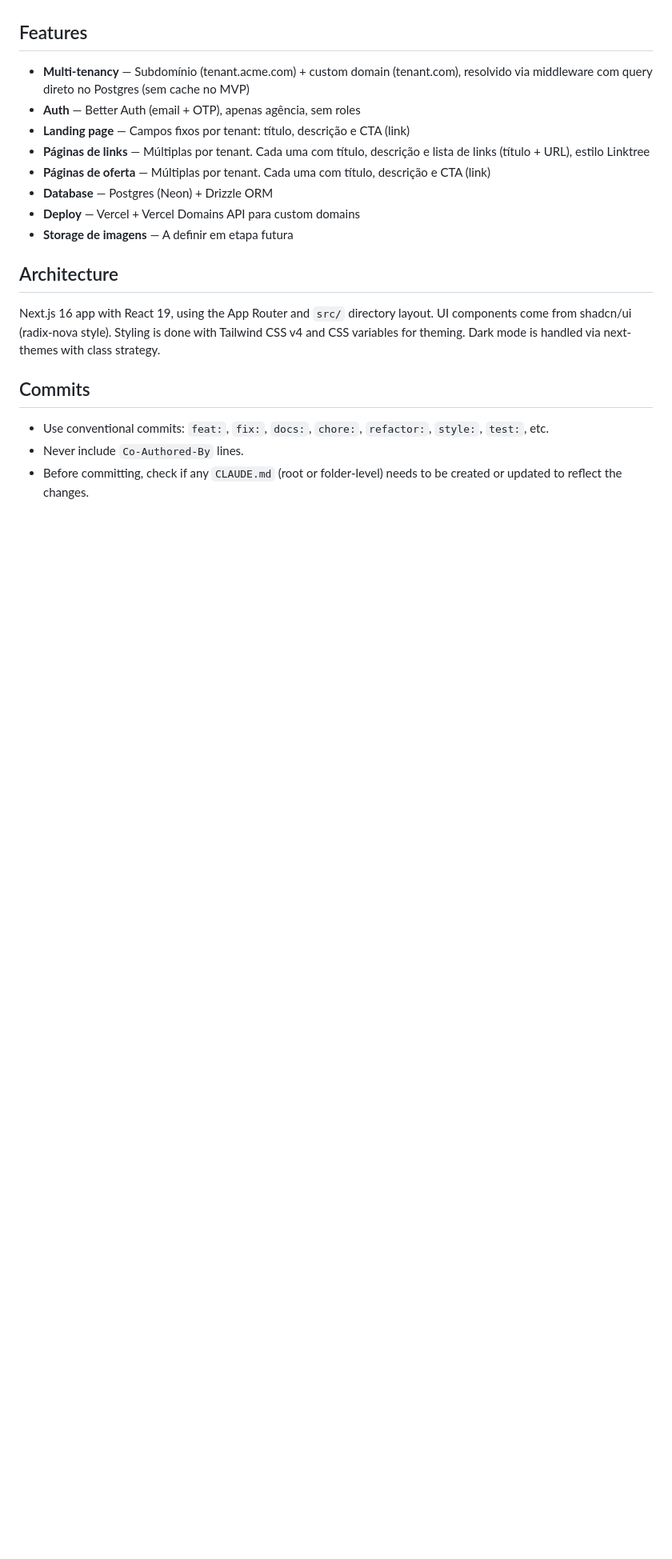
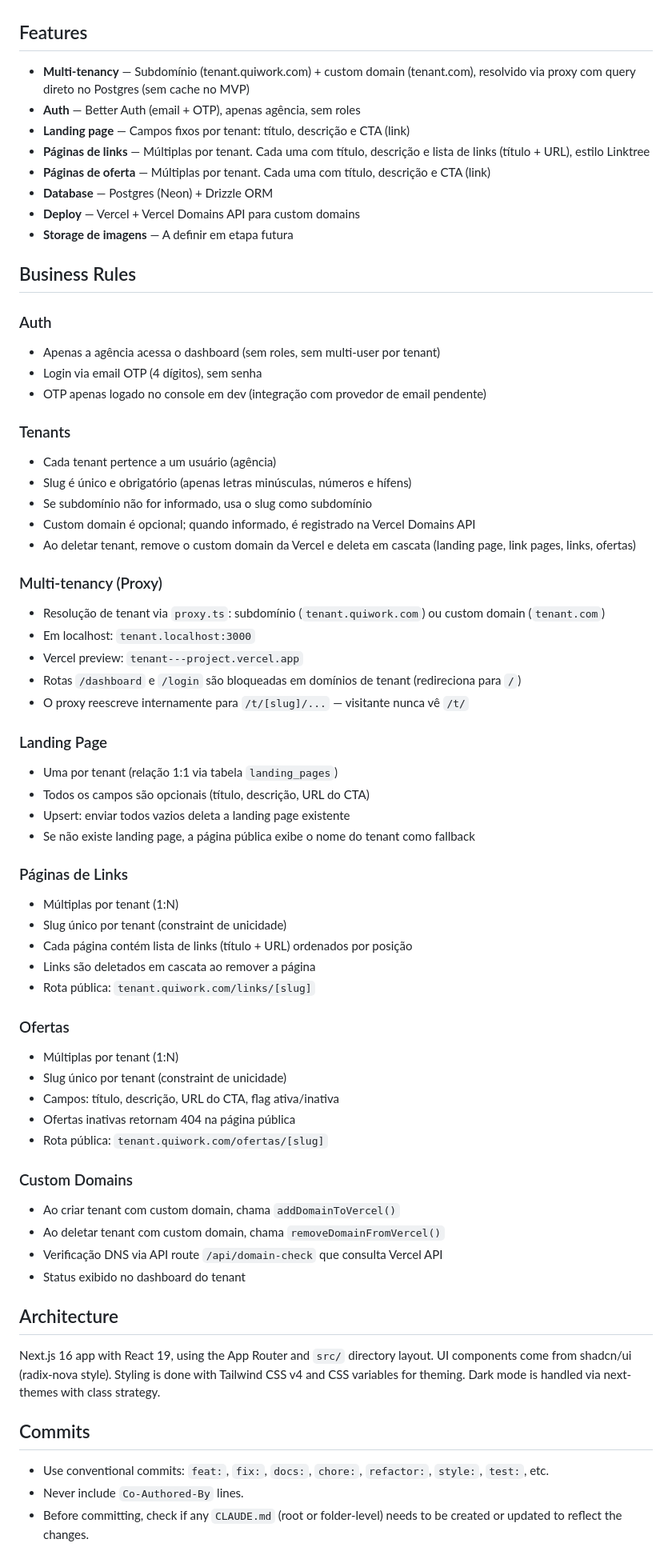
Before and after one commit to cesarscf/acme, a Markdown page: CLAUDE.md, the part around the change. Shown at 80% size. GitHub-like rendering; blank space fills up the shorter version.

Commit message:
docs: add business rules and update domain references in CLAUDE.md
Co-Authored-By: Claude Opus 4.6 <noreply@anthropic.com>

```diff
--- a/CLAUDE.md
+++ b/CLAUDE.md
@@ -22,7 +22,7 @@ Exemplo: "Farmácia X" tem uma landing page, uma página de links para a loja de
 
 ## Features
 
-- **Multi-tenancy** — Subdomínio (tenant.acme.com) + custom domain (tenant.com), resolvido via middleware com query direto no Postgres (sem cache no MVP)
+- **Multi-tenancy** — Subdomínio (tenant.quiwork.com) + custom domain (tenant.com), resolvido via proxy com query direto no Postgres (sem cache no MVP)
 - **Auth** — Better Auth (email + OTP), apenas agência, sem roles
 - **Landing page** — Campos fixos por tenant: título, descrição e CTA (link)
 - **Páginas de links** — Múltiplas por tenant. Cada uma com título, descrição e lista de links (título + URL), estilo Linktree
@@ -30,6 +30,53 @@ Exemplo: "Farmácia X" tem uma landing page, uma página de links para a loja de
 - **Database** — Postgres (Neon) + Drizzle ORM
 - **Deploy** — Vercel + Vercel Domains API para custom domains
 - **Storage de imagens** — A definir em etapa futura
+
+## Business Rules
+
+### Auth
+- Apenas a agência acessa o dashboard (sem roles, sem multi-user por tenant)
+- Login via email OTP (4 dígitos), sem senha
+- OTP apenas logado no console em dev (integração com provedor de email pendente)
+
+### Tenants
+- Cada tenant pertence a um usuário (agência)
+- Slug é único e obrigatório (apenas letras minúsculas, números e hífens)
+- Se subdomínio não for informado, usa o slug como subdomínio
+- Custom domain é opcional; quando informado, é registrado na Vercel Domains API
+- Ao deletar tenant, remove o custom domain da Vercel e deleta em cascata (landing page, link pages, links, ofertas)
+
+### Multi-tenancy (Proxy)
+- Resolução de tenant via `proxy.ts`: subdomínio (`tenant.quiwork.com`) ou custom domain (`tenant.com`)
+- Em localhost: `tenant.localhost:3000`
+- Vercel preview: `tenant---project.vercel.app`
+- Rotas `/dashboard` e `/login` são bloqueadas em domínios de tenant (redireciona para `/`)
+- O proxy reescreve internamente para `/t/[slug]/...` — visitante nunca vê `/t/`
+
+### Landing Page
+- Uma por tenant (relação 1:1 via tabela `landing_pages`)
+- Todos os campos são opcionais (título, descrição, URL do CTA)
+- Upsert: enviar todos vazios deleta a landing page existente
+- Se não existe landing page, a página pública exibe o nome do tenant como fallback
+
+### Páginas de Links
+- Múltiplas por tenant (1:N)
+- Slug único por tenant (constraint de unicidade)
+- Cada página contém lista de links (título + URL) ordenados por posição
+- Links são deletados em cascata ao remover a página
+- Rota pública: `tenant.quiwork.com/links/[slug]`
+
+### Ofertas
+- Múltiplas por tenant (1:N)
+- Slug único por tenant (constraint de unicidade)
+- Campos: título, descrição, URL do CTA, flag ativa/inativa
+- Ofertas inativas retornam 404 na página pública
+- Rota pública: `tenant.quiwork.com/ofertas/[slug]`
+
+### Custom Domains
+- Ao criar tenant com custom domain, chama `addDomainToVercel()`
+- Ao deletar tenant com custom domain, chama `removeDomainFromVercel()`
+- Verificação DNS via API route `/api/domain-check` que consulta Vercel API
+- Status exibido no dashboard do tenant
 
 ## Architecture
 
```
